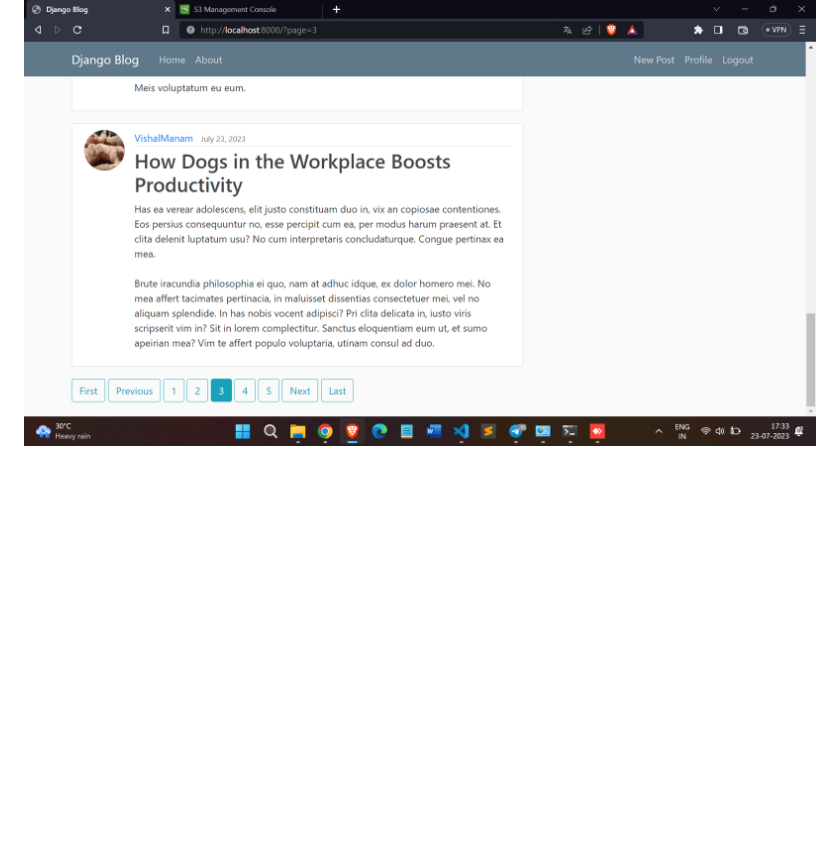
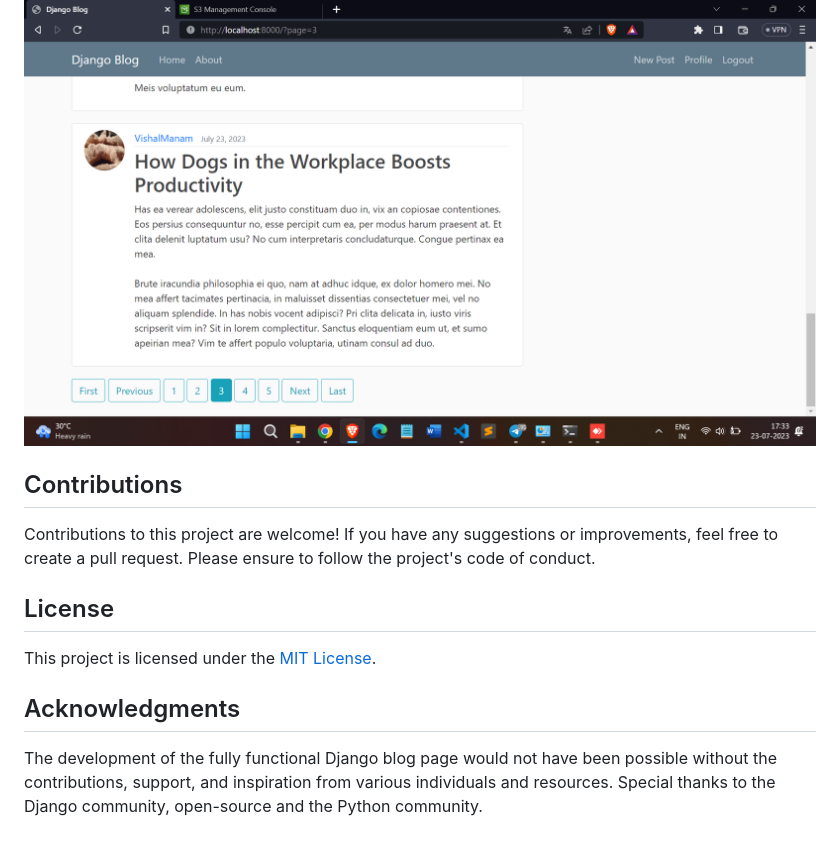
Before and after one commit to VishalManam/django-blog-page, a Markdown page: README.md, the part around the change. Rendered like a GitHub page; blank space fills up the shorter version.

```diff
--- a/README.md
+++ b/README.md
@@ -78,3 +78,15 @@ In conclusion, the blogging platform built with Django, AWS S3, and AWS IAM offe
 12. End of Page || Pagination
 
 ![alt text](https://raw.githubusercontent.com/VishalManam/django-blog-page/main/images/Screenshot%20(63).png)
+
+## Contributions
+
+Contributions to this project are welcome! If you have any suggestions or improvements, feel free to create a pull request. Please ensure to follow the project's code of conduct.
+
+## License
+
+This project is licensed under the [MIT License](LICENSE).
+
+## Acknowledgments
+
+The development of the fully functional Django blog page would not have been possible without the contributions, support, and inspiration from various individuals and resources. Special thanks to the Django community, open-source and the Python community.
```
